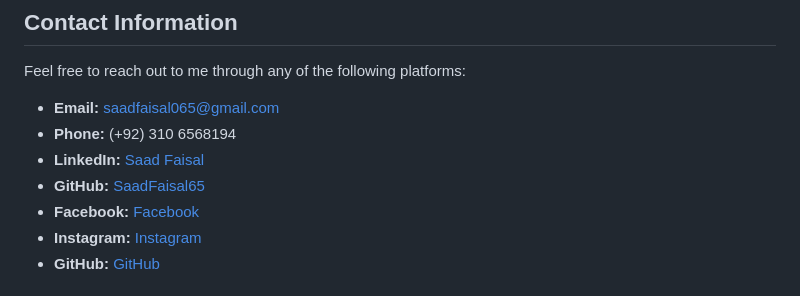
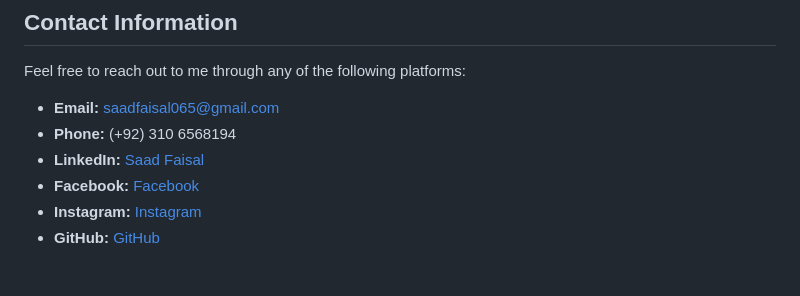
Before and after one commit to saadfaisal65/My-Portfolio, a Markdown page: README.md, the part around the change. Drawn GitHub-style.

```diff
--- a/README.md
+++ b/README.md
@@ -102,7 +102,6 @@ Feel free to reach out to me through any of the following platforms:
 - **Email:** [saadfaisal065@gmail.com](mailto:saadfaisal065@gmail.com)
 - **Phone:** (+92) 310 6568194
 - **LinkedIn:** [Saad Faisal](https://www.linkedin.com/in/saad-faisal-3a60a8262)
-- **GitHub:** [SaadFaisal65](https://github.com/saadfaisal65)
 - **Facebook:** [Facebook](https://www.facebook.com/?ref=homescreenpwa)
 - **Instagram:** [Instagram](https://www.instagram.com/saad__faisal_/)
 - **GitHub:** [GitHub](https://github.com/saadfaisal65)
```
